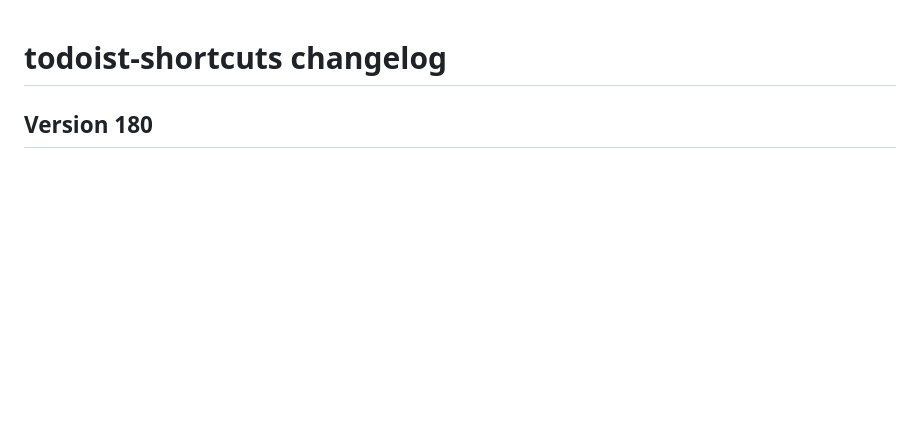
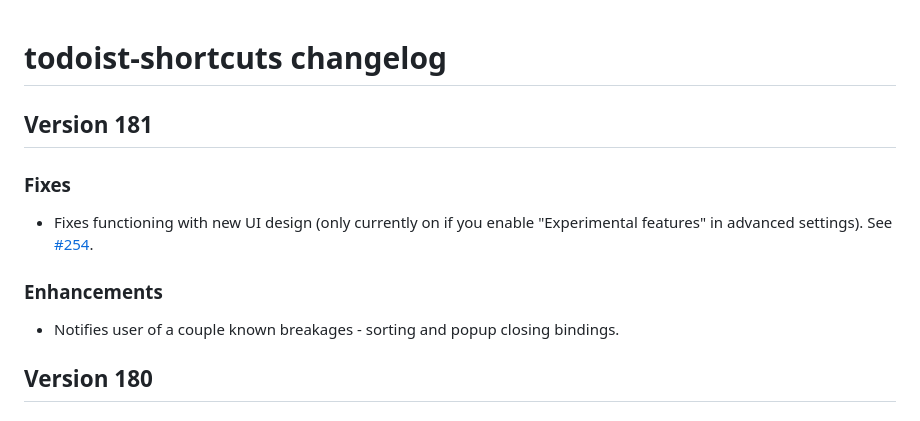
Before and after one commit to mgsloan/todoist-shortcuts, a Markdown page: changelog.md, the part around the change. Drawn GitHub-style; blank space fills up the shorter version.

Commit message:
Changelog for version 181

```diff
--- a/changelog.md
+++ b/changelog.md
@@ -1,4 +1,19 @@
 # todoist-shortcuts changelog
+
+## Version 181
+
+### Fixes ###
+
+* Fixes functioning with new UI design (only currently on if you
+  enable "Experimental features" in advanced settings). See [#254][].
+
+### Enhancements ###
+
+* Notifies user of a couple known breakages - sorting and popup
+  closing bindings.
+
+[#254]: https://github.com/mgsloan/todoist-shortcuts/issues/254
+
 
 ## Version 180
 
```
